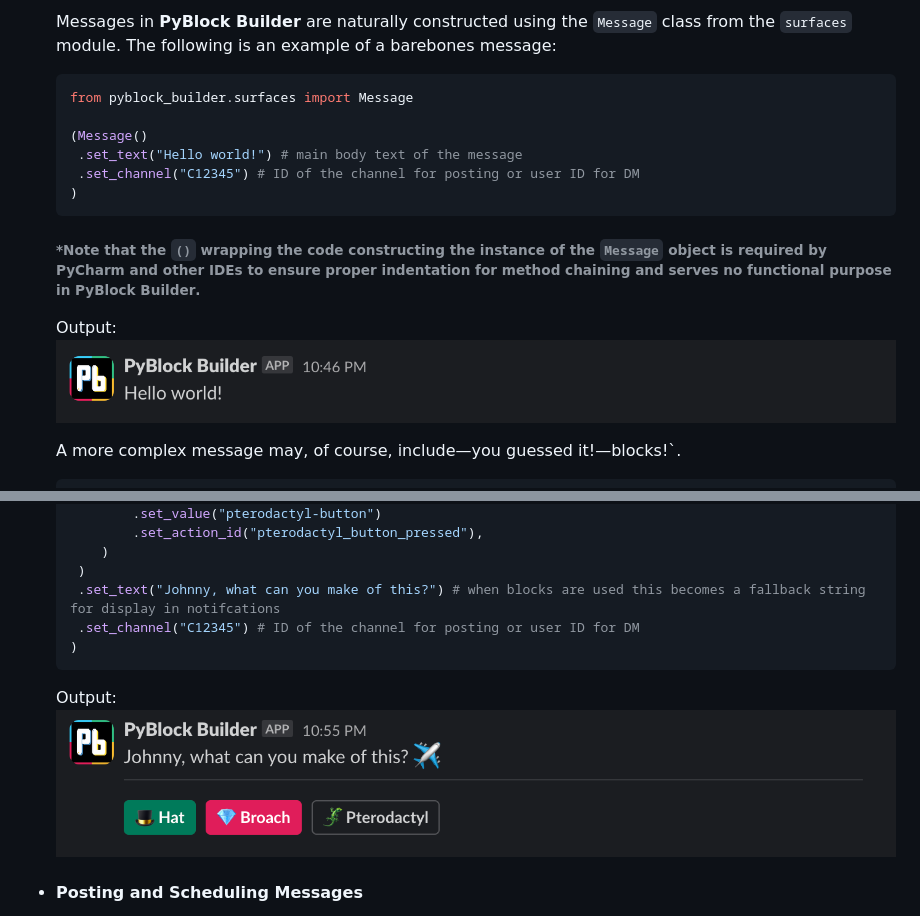
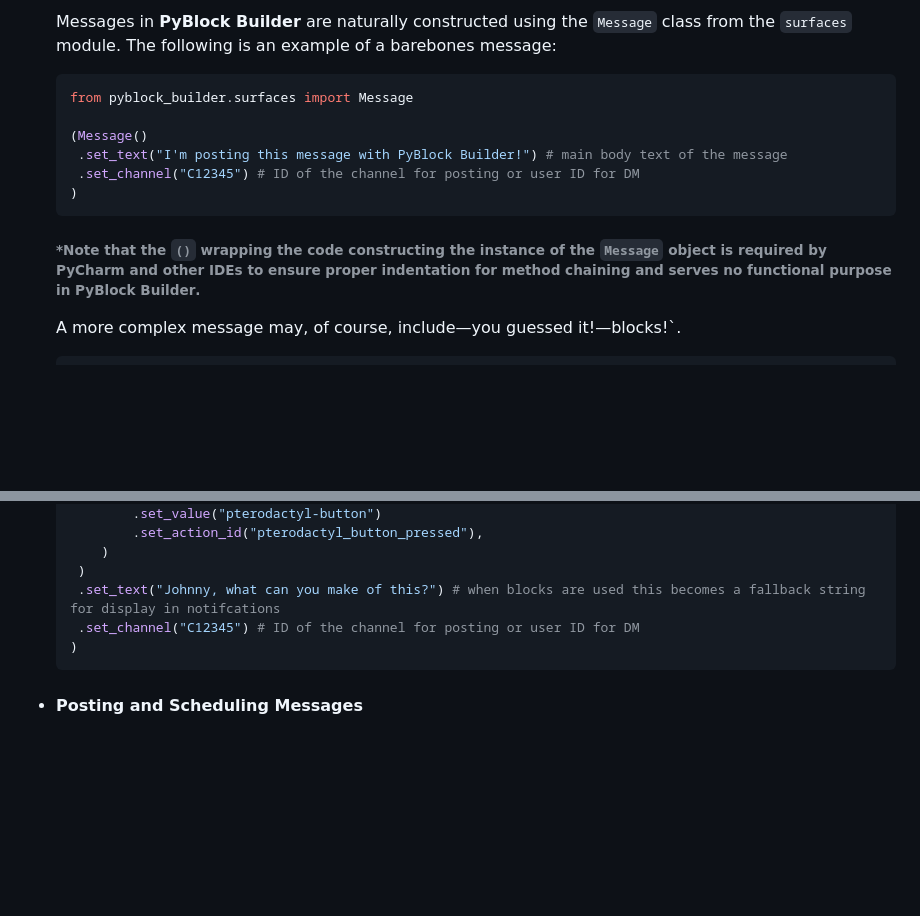
Before and after one commit to codywb/slack-pyblock-builder, a Markdown page: README.md, 2 parts joined by grey strips. Rendered like a GitHub page; pictures changed too: docs/resources/images/message_screenshot_1.png, docs/resources/images/message_screenshot_2.png; blank space fills up the shorter version.

````diff
--- a/README.md
+++ b/README.md
@@ -135,15 +135,12 @@ painless as possible.
     from pyblock_builder.surfaces import Message
 
     (Message()
-     .set_text("Hello world!") # main body text of the message
+     .set_text("I'm posting this message with PyBlock Builder!") # main body text of the message
      .set_channel("C12345") # ID of the channel for posting or user ID for DM
     )
     ```
 
   ###### *Note that the `()` wrapping the code constructing the instance of the `Message` object is required by PyCharm and other IDEs to ensure proper indentation for method chaining and serves no functional purpose in **PyBlock Builder**.
-
-    Output:
-    ![message_screenshot_1.png](docs/resources/images/message_screenshot_1.png)
 
     A more complex message may, of course, include—you guessed it!—blocks!`.
     ```python
@@ -179,8 +176,6 @@ painless as possible.
      .set_channel("C12345") # ID of the channel for posting or user ID for DM
     )
     ```
-    Output:
-    ![message_screenshot_1.png](docs/resources/images/message_screenshot_2.png)
 - #### Posting and Scheduling Messages
 
   While the above examples show how simple and intuitive it is to construct a message using **PyBlock Builder**,
````
Also changed, not shown: other parts of README.md (+40 -8 lines).
